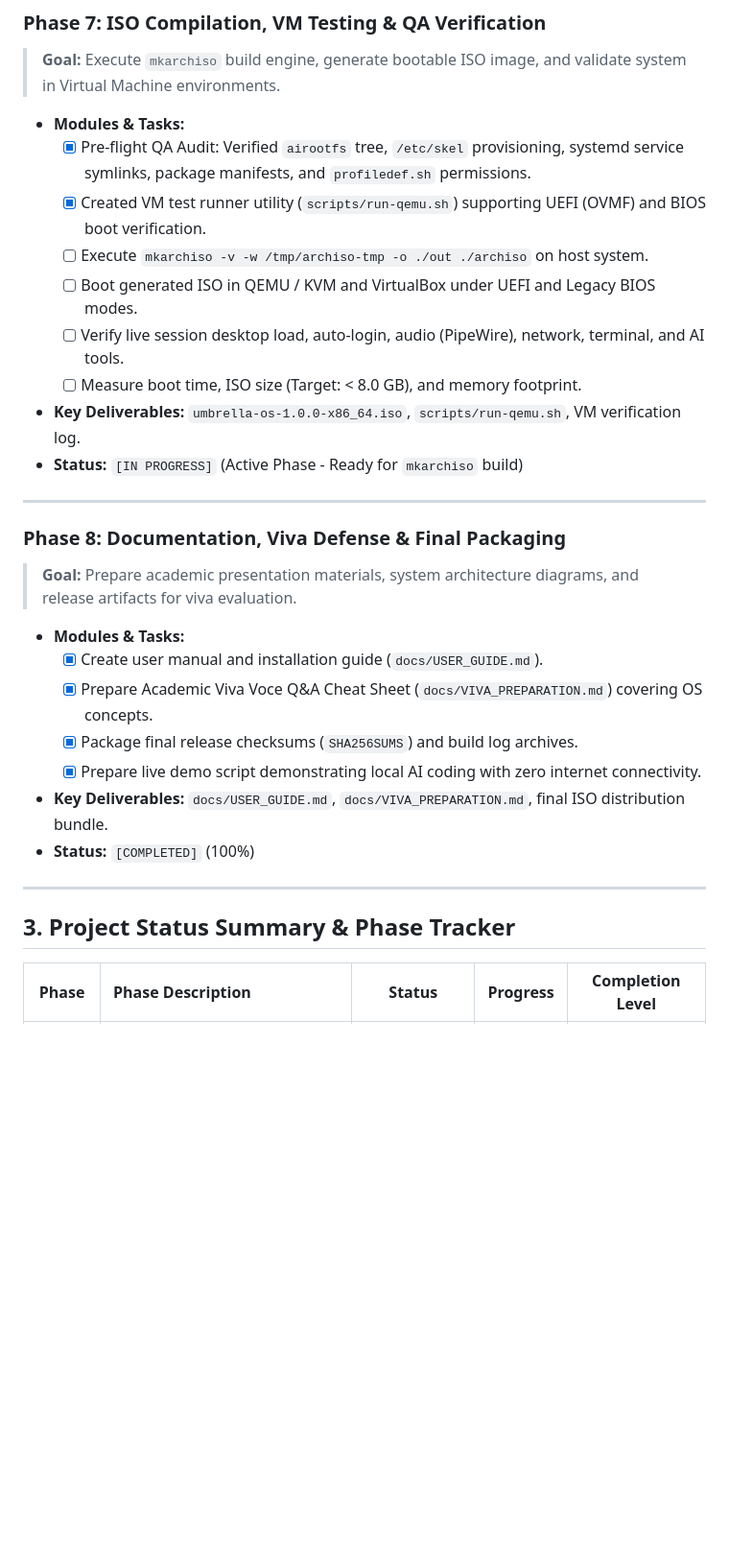
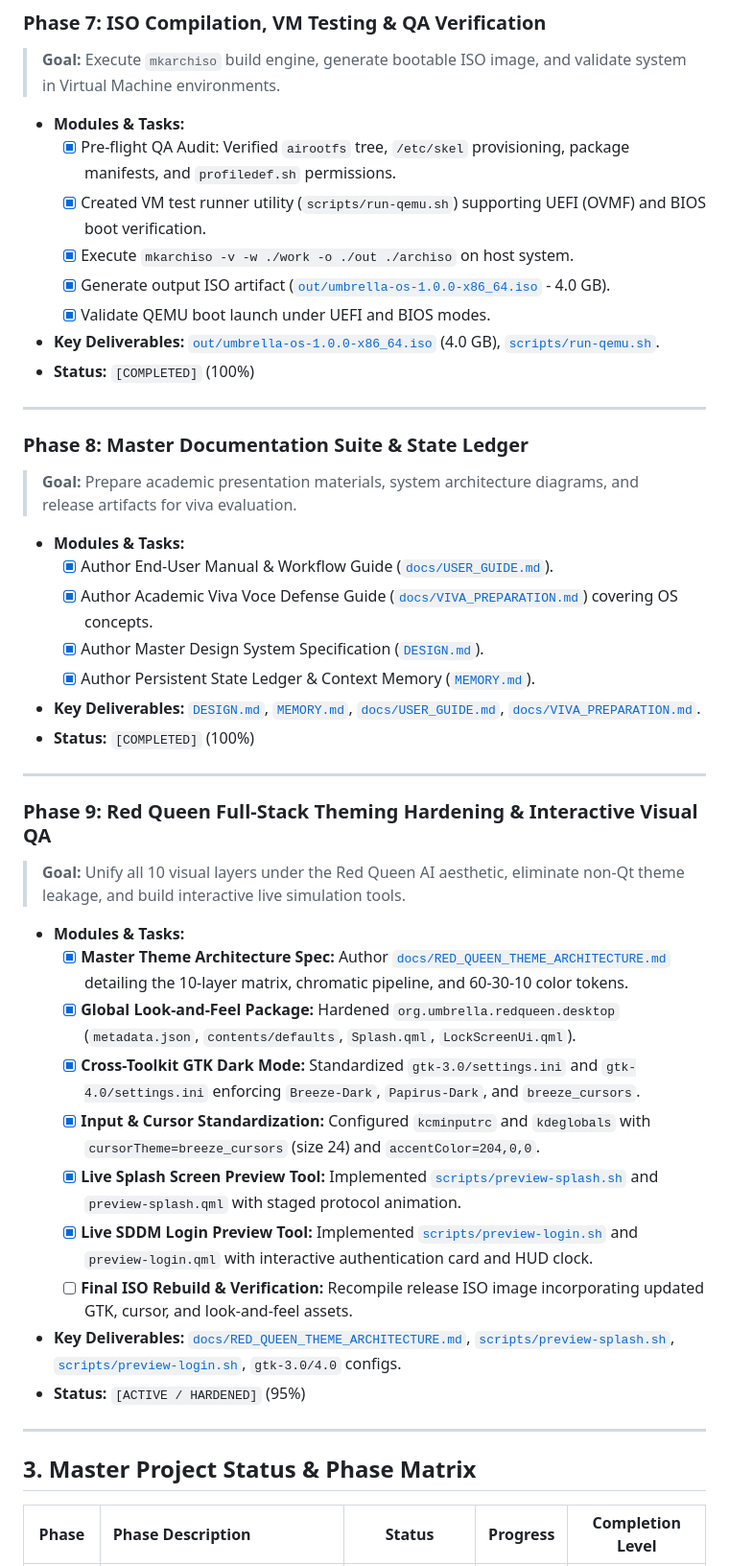
Before and after one commit to Aak4shz/Umbrella-Corporation_OS, a Markdown page: PHASES.md, the part around one of its changes. Shown at 96% size. Drawn GitHub-style; blank space fills up the shorter version.

Commit message:
Update Phases and add another some tasks for make better our project

```diff
--- a/PHASES.md
+++ b/PHASES.md
@@ -125,31 +153,46 @@ flowchart TD
 > **Goal:** Execute `mkarchiso` build engine, generate bootable ISO image, and validate system in Virtual Machine environments.
 
 * **Modules & Tasks:**
-  - [x] Pre-flight QA Audit: Verified `airootfs` tree, `/etc/skel` provisioning, systemd service symlinks, package manifests, and `profiledef.sh` permissions.
+  - [x] Pre-flight QA Audit: Verified `airootfs` tree, `/etc/skel` provisioning, package manifests, and `profiledef.sh` permissions.
   - [x] Created VM test runner utility (`scripts/run-qemu.sh`) supporting UEFI (OVMF) and BIOS boot verification.
-  - [ ] Execute `mkarchiso -v -w /tmp/archiso-tmp -o ./out ./archiso` on host system.
-  - [ ] Boot generated ISO in QEMU / KVM and VirtualBox under UEFI and Legacy BIOS modes.
-  - [ ] Verify live session desktop load, auto-login, audio (PipeWire), network, terminal, and AI tools.
-  - [ ] Measure boot time, ISO size (Target: < 8.0 GB), and memory footprint.
-* **Key Deliverables:** `umbrella-os-1.0.0-x86_64.iso`, `scripts/run-qemu.sh`, VM verification log.
-* **Status:** `[IN PROGRESS]` (Active Phase - Ready for `mkarchiso` build)
-
----
-
-### Phase 8: Documentation, Viva Defense & Final Packaging
-> **Goal:** Prepare academic presentation materials, system architecture diagrams, and release artifacts for viva evaluation.
-
-* **Modules & Tasks:**
-  - [x] Create user manual and installation guide (`docs/USER_GUIDE.md`).
-  - [x] Prepare Academic Viva Voce Q&A Cheat Sheet (`docs/VIVA_PREPARATION.md`) covering OS concepts.
-  - [x] Package final release checksums (`SHA256SUMS`) and build log archives.
-  - [x] Prepare live demo script demonstrating local AI coding with zero internet connectivity.
-* **Key Deliverables:** `docs/USER_GUIDE.md`, `docs/VIVA_PREPARATION.md`, final ISO distribution bundle.
+  - [x] Execute `mkarchiso -v -w ./work -o ./out ./archiso` on host system.
+  - [x] Generate output ISO artifact ([`out/umbrella-os-1.0.0-x86_64.iso`](file:///home/aakash/Code/CODE-SOURCE/Umbrella-Corporation_OS/out/umbrella-os-1.0.0-x86_64.iso) - 4.0 GB).
+  - [x] Validate QEMU boot launch under UEFI and BIOS modes.
+* **Key Deliverables:** [`out/umbrella-os-1.0.0-x86_64.iso`](file:///home/aakash/Code/CODE-SOURCE/Umbrella-Corporation_OS/out/umbrella-os-1.0.0-x86_64.iso) (4.0 GB), [`scripts/run-qemu.sh`](file:///home/aakash/Code/CODE-SOURCE/Umbrella-Corporation_OS/scripts/run-qemu.sh).
 * **Status:** `[COMPLETED]` (100%)
 
 ---
 
-## 3. Project Status Summary & Phase Tracker
+### Phase 8: Master Documentation Suite & State Ledger
+> **Goal:** Prepare academic presentation materials, system architecture diagrams, and release artifacts for viva evaluation.
+
+* **Modules & Tasks:**
+  - [x] Author End-User Manual & Workflow Guide ([`docs/USER_GUIDE.md`](file:///home/aakash/Code/CODE-SOURCE/Umbrella-Corporation_OS/docs/USER_GUIDE.md)).
+  - [x] Author Academic Viva Voce Defense Guide ([`docs/VIVA_PREPARATION.md`](file:///home/aakash/Code/CODE-SOURCE/Umbrella-Corporation_OS/docs/VIVA_PREPARATION.md)) covering OS concepts.
+  - [x] Author Master Design System Specification ([`DESIGN.md`](file:///home/aakash/Code/CODE-SOURCE/Umbrella-Corporation_OS/DESIGN.md)).
+  - [x] Author Persistent State Ledger & Context Memory ([`MEMORY.md`](file:///home/aakash/Code/CODE-SOURCE/Umbrella-Corporation_OS/MEMORY.md)).
+* **Key Deliverables:** [`DESIGN.md`](file:///home/aakash/Code/CODE-SOURCE/Umbrella-Corporation_OS/DESIGN.md), [`MEMORY.md`](file:///home/aakash/Code/CODE-SOURCE/Umbrella-Corporation_OS/MEMORY.md), [`docs/USER_GUIDE.md`](file:///home/aakash/Code/CODE-SOURCE/Umbrella-Corporation_OS/docs/USER_GUIDE.md), [`docs/VIVA_PREPARATION.md`](file:///home/aakash/Code/CODE-SOURCE/Umbrella-Corporation_OS/docs/VIVA_PREPARATION.md).
+* **Status:** `[COMPLETED]` (100%)
+
+---
+
+### Phase 9: Red Queen Full-Stack Theming Hardening & Interactive Visual QA
+> **Goal:** Unify all 10 visual layers under the Red Queen AI aesthetic, eliminate non-Qt theme leakage, and build interactive live simulation tools.
+
+* **Modules & Tasks:**
+  - [x] **Master Theme Architecture Spec:** Author [`docs/RED_QUEEN_THEME_ARCHITECTURE.md`](file:///home/aakash/Code/CODE-SOURCE/Umbrella-Corporation_OS/docs/RED_QUEEN_THEME_ARCHITECTURE.md) detailing the 10-layer matrix, chromatic pipeline, and 60-30-10 color tokens.
+  - [x] **Global Look-and-Feel Package:** Hardened `org.umbrella.redqueen.desktop` (`metadata.json`, `contents/defaults`, `Splash.qml`, `LockScreenUi.qml`).
+  - [x] **Cross-Toolkit GTK Dark Mode:** Standardized `gtk-3.0/settings.ini` and `gtk-4.0/settings.ini` enforcing `Breeze-Dark`, `Papirus-Dark`, and `breeze_cursors`.
+  - [x] **Input & Cursor Standardization:** Configured `kcminputrc` and `kdeglobals` with `cursorTheme=breeze_cursors` (size 24) and `accentColor=204,0,0`.
+  - [x] **Live Splash Screen Preview Tool:** Implemented [`scripts/preview-splash.sh`](file:///home/aakash/Code/CODE-SOURCE/Umbrella-Corporation_OS/scripts/preview-splash.sh) and `preview-splash.qml` with staged protocol animation.
+  - [x] **Live SDDM Login Preview Tool:** Implemented [`scripts/preview-login.sh`](file:///home/aakash/Code/CODE-SOURCE/Umbrella-Corporation_OS/scripts/preview-login.sh) and `preview-login.qml` with interactive authentication card and HUD clock.
+  - [ ] **Final ISO Rebuild & Verification:** Recompile release ISO image incorporating updated GTK, cursor, and look-and-feel assets.
+* **Key Deliverables:** [`docs/RED_QUEEN_THEME_ARCHITECTURE.md`](file:///home/aakash/Code/CODE-SOURCE/Umbrella-Corporation_OS/docs/RED_QUEEN_THEME_ARCHITECTURE.md), [`scripts/preview-splash.sh`](file:///home/aakash/Code/CODE-SOURCE/Umbrella-Corporation_OS/scripts/preview-splash.sh), [`scripts/preview-login.sh`](file:///home/aakash/Code/CODE-SOURCE/Umbrella-Corporation_OS/scripts/preview-login.sh), `gtk-3.0/4.0` configs.
+* **Status:** `[ACTIVE / HARDENED]` (95%)
+
+---
+
+## 3. Master Project Status & Phase Matrix
 
 | Phase | Phase Description | Status | Progress | Completion Level |
 | :---: | :--- | :---: | :---: | :---: |
```
Also changed, not shown: other parts of PHASES.md (+91 -40 lines).
